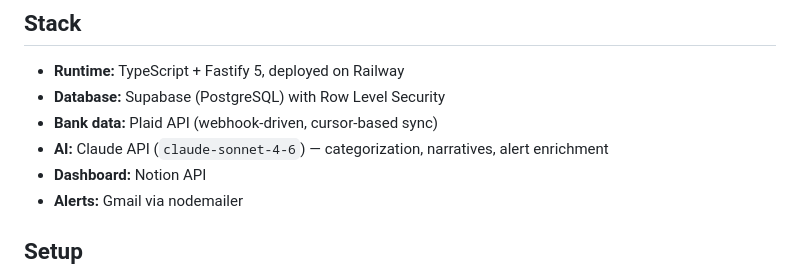
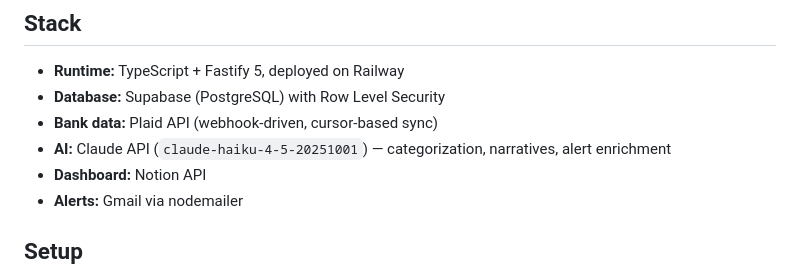
Before and after one commit to rorakhit/autobudget, a Markdown page: README.md, the part around the change. GitHub-like rendering.

Commit message:
docs: update Claude model to Haiku in README
Co-Authored-By: Claude Sonnet 4.6 <noreply@anthropic.com>

```diff
--- a/README.md
+++ b/README.md
@@ -51,7 +51,7 @@ Six pages updated automatically:
 - **Runtime:** TypeScript + Fastify 5, deployed on Railway
 - **Database:** Supabase (PostgreSQL) with Row Level Security
 - **Bank data:** Plaid API (webhook-driven, cursor-based sync)
-- **AI:** Claude API (`claude-sonnet-4-6`) — categorization, narratives, alert enrichment
+- **AI:** Claude API (`claude-haiku-4-5-20251001`) — categorization, narratives, alert enrichment
 - **Dashboard:** Notion API
 - **Alerts:** Gmail via nodemailer
 
```
